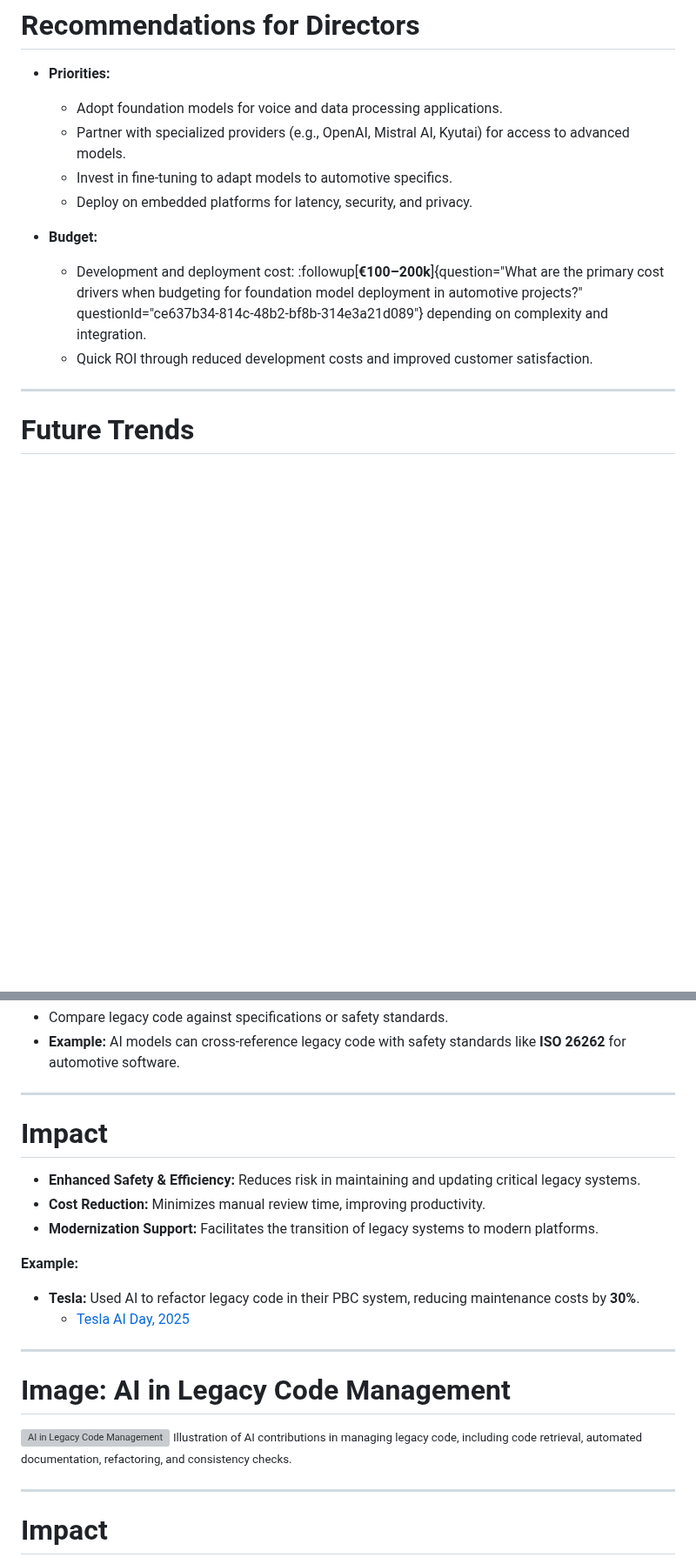
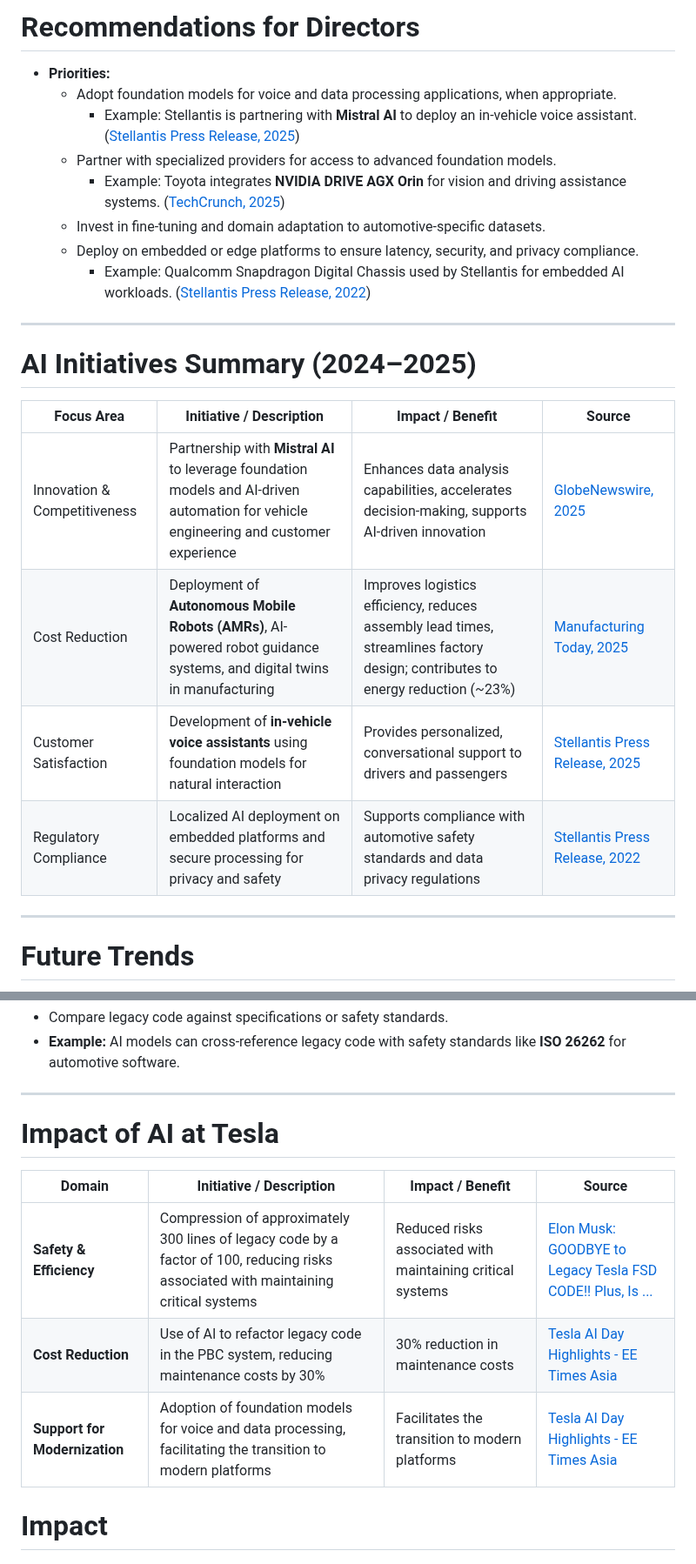
Before and after one commit to famibelle/AISeminar, a Markdown page: ai_seminar_slides.md, 2 parts joined by grey strips. Shown at 87% size. GitHub-like rendering; blank space fills up the shorter version; grey boxes are pictures that could not be loaded.

```diff
--- a/ai_seminar_slides.md
+++ b/ai_seminar_slides.md
@@ -829,14 +814,25 @@ AI deployment strategies should align with specific automotive use cases, balanc
 # Recommendations for Directors
 
 - **Priorities:**
-  - Adopt foundation models for voice and data processing applications.
-  - Partner with specialized providers (e.g., OpenAI, Mistral AI, Kyutai) for access to advanced models.
-  - Invest in fine-tuning to adapt models to automotive specifics.
-  - Deploy on embedded platforms for latency, security, and privacy.
-
-- **Budget:**
-  - Development and deployment cost: :followup[**€100–200k**]{question="What are the primary cost drivers when budgeting for foundation model deployment in automotive projects?" questionId="ce637b34-814c-48b2-bf8b-314e3a21d089"} depending on complexity and integration.
-  - Quick ROI through reduced development costs and improved customer satisfaction.
+  - Adopt foundation models for voice and data processing applications, when appropriate.
+    - Example: Stellantis is partnering with **Mistral AI** to deploy an in-vehicle voice assistant. ([Stellantis Press Release, 2025](https://www.stellantis.com/en/news/press-releases/2025/february/stellantis-and-mistral-ai-strengthen-strategic-partnership-to-enhance-customer-experience-vehicle-development-and-manufacturing))
+  - Partner with specialized providers for access to advanced foundation models.
+    - Example: Toyota integrates **NVIDIA DRIVE AGX Orin** for vision and driving assistance systems. ([TechCrunch, 2025](https://techcrunch.com/2025/01/06/toyotas-next-generation-cars-will-be-built-with-nvidias-ai-brains-and-operating-system/))
+  - Invest in fine-tuning and domain adaptation to automotive-specific datasets.
+  - Deploy on embedded or edge platforms to ensure latency, security, and privacy compliance.
+    - Example: Qualcomm Snapdragon Digital Chassis used by Stellantis for embedded AI workloads. ([Stellantis Press Release, 2022](https://www.stellantis.com/en/news/press-releases/2022/april/stellantis-and-qualcomm-collaborate-to-power-new-vehicle-platforms-with-snapdragon-digital-chassis-solutions))
+
+
+---
+# AI Initiatives Summary (2024–2025)
+
+| Focus Area                  | Initiative / Description                                                                                       | Impact / Benefit                                                      | Source |
+|------------------------------|---------------------------------------------------------------------------------------------------------------|------------------------------------------------------------------------|--------|
+| Innovation & Competitiveness | Partnership with **Mistral AI** to leverage foundation models and AI-driven automation for vehicle engineering and customer experience | Enhances data analysis capabilities, accelerates decision-making, supports AI-driven innovation | [GlobeNewswire, 2025](https://www.globenewswire.com/news-release/2025/02/07/3022573/0/en/Stellantis-and-Mistral-AI-Strengthen-Strategic-Partnership-to-Enhance-Customer-Experience-Vehicle-Development-and-Manufacturing.html?utm_source=chatgpt.com) |
+| Cost Reduction               | Deployment of **Autonomous Mobile Robots (AMRs)**, AI-powered robot guidance systems, and digital twins in manufacturing | Improves logistics efficiency, reduces assembly lead times, streamlines factory design; contributes to energy reduction (~23%) | [Manufacturing Today, 2025](https://manufacturing-today.com/news/stellantis-integrates-ai-to-boost-efficiency-and-sustainability-across-global-manufacturing/?utm_source=chatgpt.com) |
+| Customer Satisfaction        | Development of **in-vehicle voice assistants** using foundation models for natural interaction | Provides personalized, conversational support to drivers and passengers | [Stellantis Press Release, 2025](https://www.stellantis.com/en/news/press-releases/2025/february/stellantis-and-mistral-ai-strengthen-strategic-partnership-to-enhance-customer-experience-vehicle-development-and-manufacturing?utm_source=chatgpt.com) |
+| Regulatory Compliance        | Localized AI deployment on embedded platforms and secure processing for privacy and safety | Supports compliance with automotive safety standards and data privacy regulations | [Stellantis Press Release, 2022](https://www.stellantis.com/en/news/press-releases/2022/april/stellantis-and-qualcomm-collaborate-to-power-new-vehicle-platforms-with-snapdragon-digital-chassis-solutions?utm_source=chatgpt.com) |
+
 
 ---
 
@@ -943,24 +921,13 @@ AI deployment strategies should align with specific automotive use cases, balanc
 
 ---
 
-# Impact
-
-- **Enhanced Safety & Efficiency:** Reduces risk in maintaining and updating critical legacy systems.
-- **Cost Reduction:** Minimizes manual review time, improving productivity.
-- **Modernization Support:** Facilitates the transition of legacy systems to modern platforms.
-
-**Example:**
-- **Tesla:** Used AI to refactor legacy code in their PBC system, reducing maintenance costs by **30%**.
-  - [Tesla AI Day, 2025](https://www.tesla.com/AIDay)
-
----
-
-# Image: AI in Legacy Code Management
-
-![AI in Legacy Code Management](https://via.placeholder.com/800x400?text=AI+in+Legacy+Code+Management)
-<small>Illustration of AI contributions in managing legacy code, including code retrieval, automated documentation, refactoring, and consistency checks.</small>
-
----
+# Impact of AI at Tesla
+
+| Domain                   | Initiative / Description                                                                                       | Impact / Benefit                                                      | Source |
+|--------------------------|---------------------------------------------------------------------------------------------------------------|----------------------------------------------------------------------|--------|
+| **Safety & Efficiency**  | Compression of approximately 300 lines of legacy code by a factor of 100, reducing risks associated with maintaining critical systems | Reduced risks associated with maintaining critical systems           | [Elon Musk: GOODBYE to Legacy Tesla FSD CODE!! Plus, Is ...](https://www.youtube.com/watch?v=ahybUR5W8Cw) |
+| **Cost Reduction**       | Use of AI to refactor legacy code in the PBC system, reducing maintenance costs by 30%                         | 30% reduction in maintenance costs                                   | [Tesla AI Day Highlights - EE Times Asia](https://www.eetasia.com/tesla-ai-day-highlights/) |
+| **Support for Modernization** | Adoption of foundation models for voice and data processing, facilitating the transition to modern platforms | Facilitates the transition to modern platforms                       | [Tesla AI Day Highlights - EE Times Asia](https://www.eetasia.com/tesla-ai-day-highlights/) |
 
 # Impact
 
```
Also changed, not shown: other parts of ai_seminar_slides.md (+36 -69 lines).
